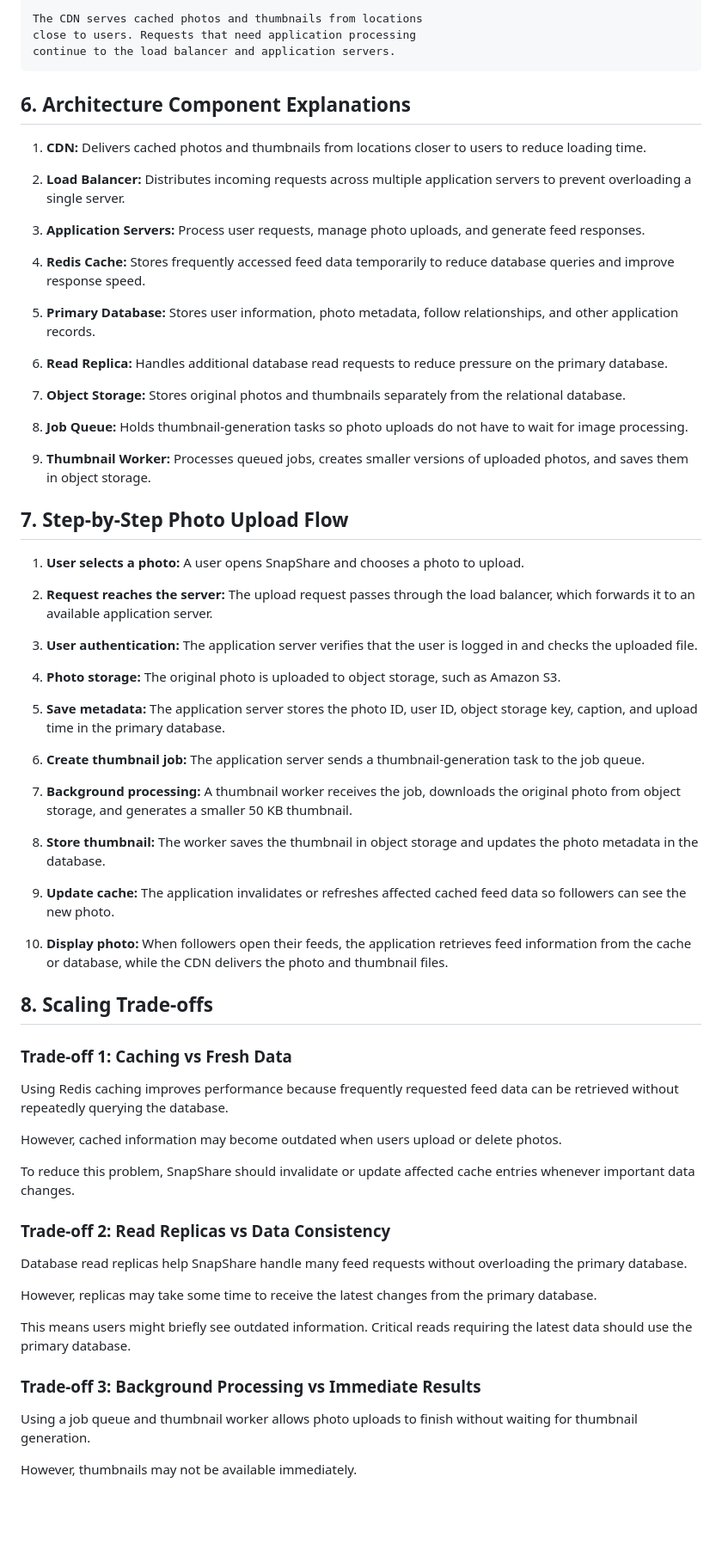
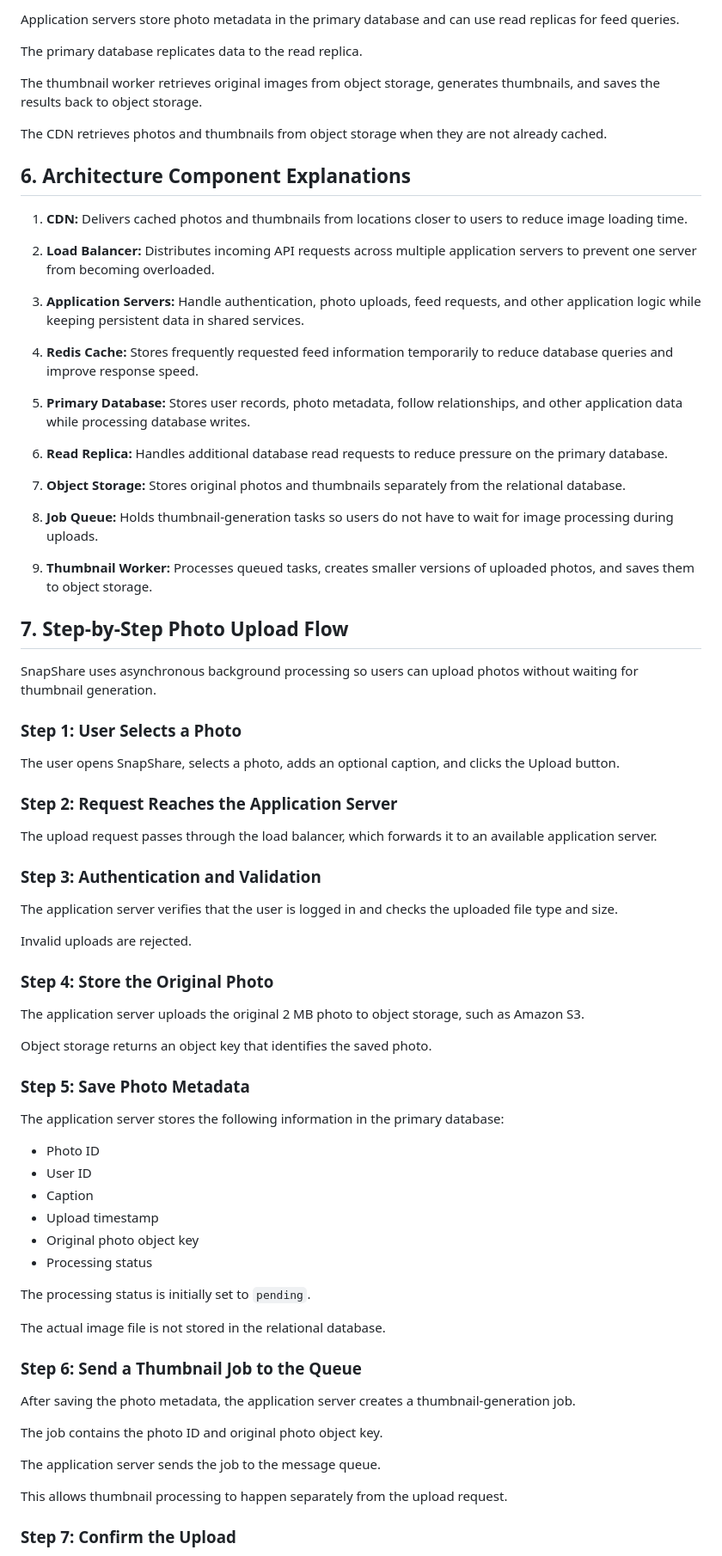
Before and after one commit to shii222/web-foundations-days, a Markdown page: day7/photo-app-scaling.md, the part around one of its changes. Shown at 86% size. Rendered like a GitHub page; blank space fills up the shorter version.

Commit message:
Fix Day 7 scaling assignment

````diff
--- a/day7/photo-app-scaling.md
+++ b/day7/photo-app-scaling.md
@@ -158,82 +169,80 @@ photo storage, database operations, and thumbnail processing.
 
-The CDN serves cached photos and thumbnails from locations
-close to users. Requests that need application processing
-continue to the load balancer and application servers.
-```
+Application servers store photo metadata in the primary database and can use read replicas for feed queries.
+
+The primary database replicates data to the read replica.
+
+The thumbnail worker retrieves original images from object storage, generates thumbnails, and saves the results back to object storage.
+
+The CDN retrieves photos and thumbnails from object storage when they are not already cached.
 
 ## 6. Architecture Component Explanations
 
-1. **CDN:** Delivers cached photos and thumbnails from locations closer to users to reduce loading time.
+1. **CDN:** Delivers cached photos and thumbnails from locations closer to users to reduce image loading time.
 
-2. **Load Balancer:** Distributes incoming requests across multiple application servers to prevent overloading a single server.
+2. **Load Balancer:** Distributes incoming API requests across multiple application servers to prevent one server from becoming overloaded.
 
-3. **Application Servers:** Process user requests, manage photo uploads, and generate feed responses.
+3. **Application Servers:** Handle authentication, photo uploads, feed requests, and other application logic while keeping persistent data in shared services.
 
-4. **Redis Cache:** Stores frequently accessed feed data temporarily to reduce database queries and improve response speed.
+4. **Redis Cache:** Stores frequently requested feed information temporarily to reduce database queries and improve response speed.
 
-5. **Primary Database:** Stores user information, photo metadata, follow relationships, and other application records.
+5. **Primary Database:** Stores user records, photo metadata, follow relationships, and other application data while processing database writes.
 
 6. **Read Replica:** Handles additional database read requests to reduce pressure on the primary database.
 
 7. **Object Storage:** Stores original photos and thumbnails separately from the relational database.
 
-8. **Job Queue:** Holds thumbnail-generation tasks so photo uploads do not have to wait for image processing.
+8. **Job Queue:** Holds thumbnail-generation tasks so users do not have to wait for image processing during uploads.
 
-9. **Thumbnail Worker:** Processes queued jobs, creates smaller versions of uploaded photos, and saves them in object storage.
-
+9. **Thumbnail Worker:** Processes queued tasks, creates smaller versions of uploaded photos, and saves them to object storage.
 
 ## 7. Step-by-Step Photo Upload Flow
 
-1. **User selects a photo:** A user opens SnapShare and chooses a photo to upload.
+SnapShare uses asynchronous background processing so users can upload photos without waiting for thumbnail generation.
 
-2. **Request reaches the server:** The upload request passes through the load balancer, which forwards it to an available application server.
+### Step 1: User Selects a Photo
 
-3. **User authentication:** The application server verifies that the user is logged in and checks the uploaded file.
+The user opens SnapShare, selects a photo, adds an optional caption, and clicks the Upload button.
 
-4. **Photo storage:** The original photo is uploaded to object storage, such as Amazon S3.
+### Step 2: Request Reaches the Application Server
 
-5. **Save metadata:** The application server stores the photo ID, user ID, object storage key, caption, and upload time in the primary database.
+The upload request passes through the load balancer, which forwards it to an available application server.
 
-6. **Create thumbnail job:** The application server sends a thumbnail-generation task to the job queue.
+### Step 3: Authentication and Validation
 
-7. **Background processing:** A thumbnail worker receives the job, downloads the original photo from object storage, and generates a smaller 50 KB thumbnail.
+The application server verifies that the user is logged in and checks the uploaded file type and size.
 
-8. **Store thumbnail:** The worker saves the thumbnail in object storage and updates the photo metadata in the database.
+Invalid uploads are rejected.
 
-9. **Update cache:** The application invalidates or refreshes affected cached feed data so followers can see the new photo.
+### Step 4: Store the Original Photo
 
-10. **Display photo:** When followers open their feeds, the application retrieves feed information from the cache or database, while the CDN delivers the photo and thumbnail files.
+The application server uploads the original 2 MB photo to object storage, such as Amazon S3.
 
-## 8. Scaling Trade-offs
+Object storage returns an object key that identifies the saved photo.
 
-### Trade-off 1: Caching vs Fresh Data
+### Step 5: Save Photo Metadata
 
-Using Redis caching improves performance because frequently
-requested feed data can be retrieved without repeatedly
-querying the database.
+The application server stores the following information in the primary database:
 
-However, cached information may become outdated when users
-upload or delete photos.
+- Photo ID
+- User ID
+- Caption
+- Upload timestamp
+- Original photo object key
+- Processing status
 
-To reduce this problem, SnapShare should invalidate or update
-affected cache entries whenever important data changes.
+The processing status is initially set to `pending`.
 
-### Trade-off 2: Read Replicas vs Data Consistency
+The actual image file is not stored in the relational database.
 
-Database read replicas help SnapShare handle many feed requests
-without overloading the primary database.
+### Step 6: Send a Thumbnail Job to the Queue
 
-However, replicas may take some time to receive the latest
-changes from the primary database.
+After saving the photo metadata, the application server creates a thumbnail-generation job.
 
-This means users might briefly see outdated information.
-Critical reads requiring the latest data should use the
-primary database.
+The job contains the photo ID and original photo object key.
 
-### Trade-off 3: Background Processing vs Immediate Results
+The application server sends the job to the message queue.
 
-Using a job queue and thumbnail worker allows photo uploads
-to finish without waiting for thumbnail generation.
+This allows thumbnail processing to happen separately from the upload request.
 
-However, thumbnails may not be available immediately.
+### Step 7: Confirm the Upload
 
````
Also changed, not shown: other parts of day7/photo-app-scaling.md (+248 -86 lines).
